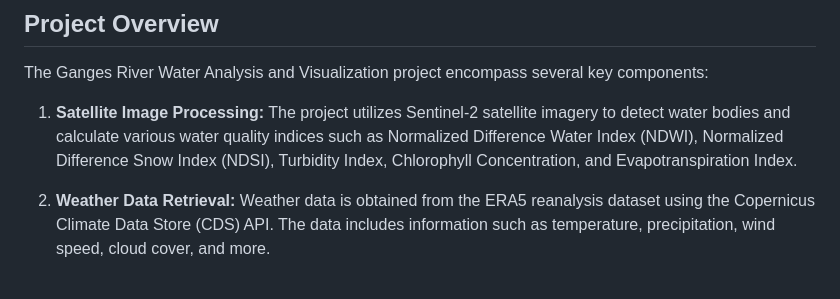
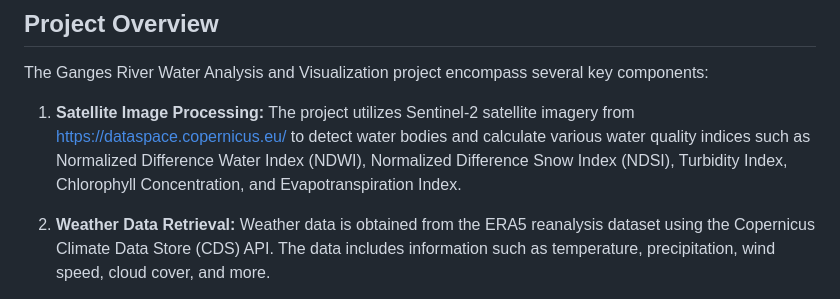
Before and after one commit to yassineelhallaoui/Ganges-River-Water-Analysis-and-Visualization, a Markdown page: README.md, the part around the change. Drawn GitHub-style.

```diff
--- a/README.md
+++ b/README.md
@@ -27,7 +27,7 @@ The Ganges River is a vital water resource for millions of people and plays a cr
 
 The Ganges River Water Analysis and Visualization project encompass several key components:
 
-1. **Satellite Image Processing:** The project utilizes Sentinel-2 satellite imagery to detect water bodies and calculate various water quality indices such as Normalized Difference Water Index (NDWI), Normalized Difference Snow Index (NDSI), Turbidity Index, Chlorophyll Concentration, and Evapotranspiration Index.
+1. **Satellite Image Processing:** The project utilizes Sentinel-2 satellite imagery from https://dataspace.copernicus.eu/ to detect water bodies and calculate various water quality indices such as Normalized Difference Water Index (NDWI), Normalized Difference Snow Index (NDSI), Turbidity Index, Chlorophyll Concentration, and Evapotranspiration Index.
 
 2. **Weather Data Retrieval:** Weather data is obtained from the ERA5 reanalysis dataset using the Copernicus Climate Data Store (CDS) API. The data includes information such as temperature, precipitation, wind speed, cloud cover, and more.
 
```
